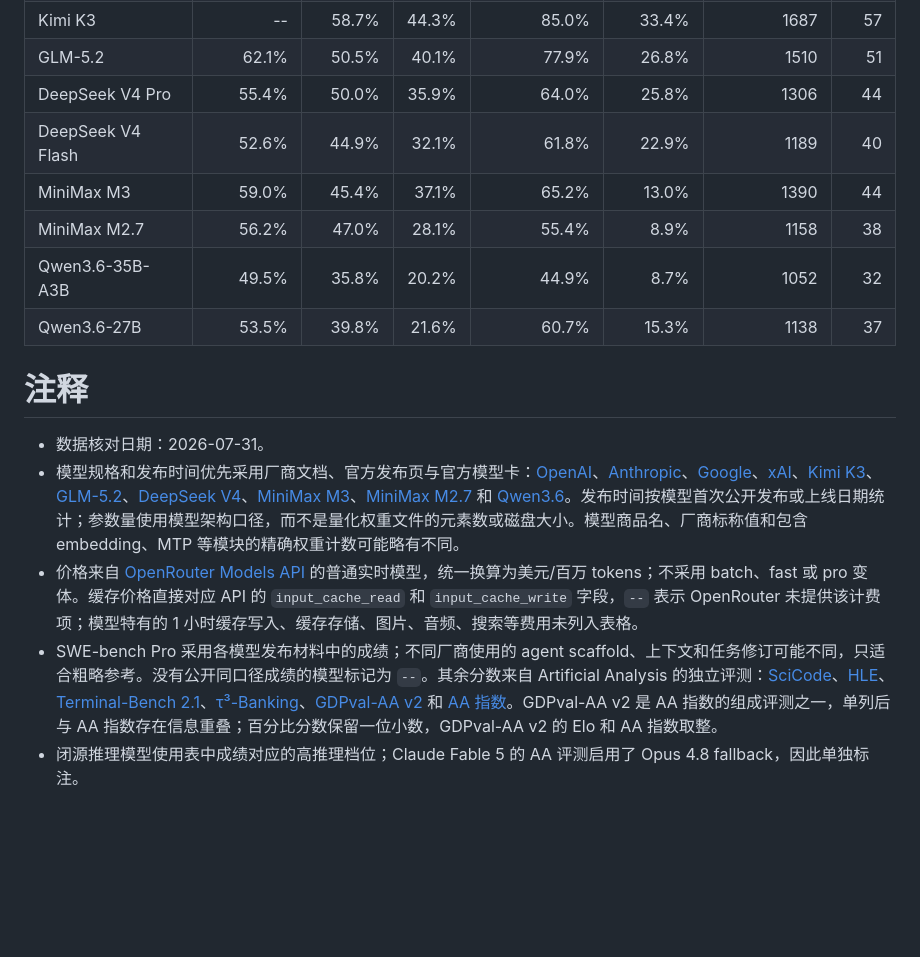
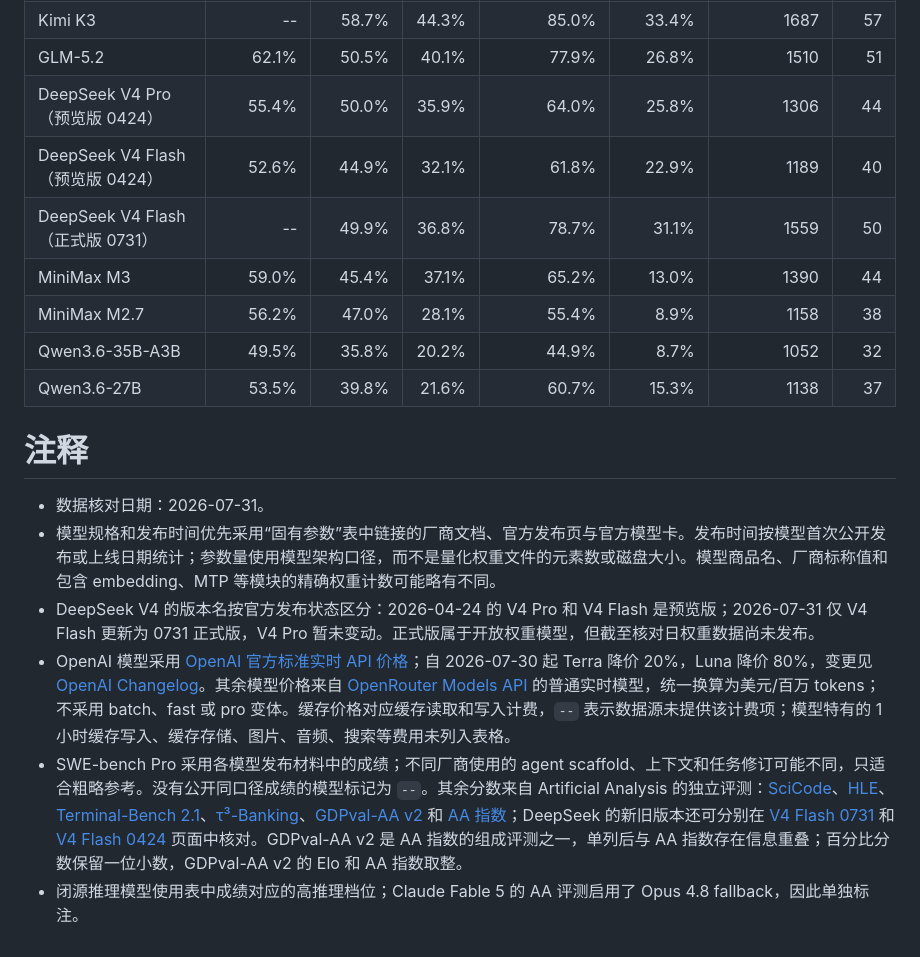
Before and after one commit to shell909090/ai, a Markdown page: comparison/README.md, the part around one of its changes. GitHub-like rendering; blank space fills up the shorter version.

```diff
--- a/comparison/README.md
+++ b/comparison/README.md
@@ -57,8 +60,9 @@
 | Grok 4.5 | -- | 54.1% | 40.3% | 81.6% | 32.6% | 1528 | 54 |
 | Kimi K3 | -- | 58.7% | 44.3% | 85.0% | 33.4% | 1687 | 57 |
 | GLM-5.2 | 62.1% | 50.5% | 40.1% | 77.9% | 26.8% | 1510 | 51 |
-| DeepSeek V4 Pro | 55.4% | 50.0% | 35.9% | 64.0% | 25.8% | 1306 | 44 |
-| DeepSeek V4 Flash | 52.6% | 44.9% | 32.1% | 61.8% | 22.9% | 1189 | 40 |
+| DeepSeek V4 Pro（预览版 0424） | 55.4% | 50.0% | 35.9% | 64.0% | 25.8% | 1306 | 44 |
+| DeepSeek V4 Flash（预览版 0424） | 52.6% | 44.9% | 32.1% | 61.8% | 22.9% | 1189 | 40 |
+| DeepSeek V4 Flash（正式版 0731） | -- | 49.9% | 36.8% | 78.7% | 31.1% | 1559 | 50 |
 | MiniMax M3 | 59.0% | 45.4% | 37.1% | 65.2% | 13.0% | 1390 | 44 |
 | MiniMax M2.7 | 56.2% | 47.0% | 28.1% | 55.4% | 8.9% | 1158 | 38 |
 | Qwen3.6-35B-A3B | 49.5% | 35.8% | 20.2% | 44.9% | 8.7% | 1052 | 32 |
@@ -67,7 +71,8 @@
 # 注释
 
 - 数据核对日期：2026-07-31。
-- 模型规格和发布时间优先采用厂商文档、官方发布页与官方模型卡：[OpenAI](https://developers.openai.com/api/docs/changelog)、[Anthropic](https://www.anthropic.com/news)、[Google](https://ai.google.dev/gemini-api/docs/changelog)、[xAI](https://docs.x.ai/developers/models)、[Kimi K3](https://www.kimi.com/blog/kimi-k3)、[GLM-5.2](https://z.ai/blog/glm-5.2)、[DeepSeek V4](https://huggingface.co/deepseek-ai/DeepSeek-V4-Pro)、[MiniMax M3](https://huggingface.co/MiniMaxAI/MiniMax-M3)、[MiniMax M2.7](https://huggingface.co/MiniMaxAI/MiniMax-M2.7) 和 [Qwen3.6](https://huggingface.co/Qwen/Qwen3.6-35B-A3B)。发布时间按模型首次公开发布或上线日期统计；参数量使用模型架构口径，而不是量化权重文件的元素数或磁盘大小。模型商品名、厂商标称值和包含 embedding、MTP 等模块的精确权重计数可能略有不同。
-- 价格来自 [OpenRouter Models API](https://openrouter.ai/api/v1/models) 的普通实时模型，统一换算为美元/百万 tokens；不采用 batch、fast 或 pro 变体。缓存价格直接对应 API 的 `input_cache_read` 和 `input_cache_write` 字段，`--` 表示 OpenRouter 未提供该计费项；模型特有的 1 小时缓存写入、缓存存储、图片、音频、搜索等费用未列入表格。
-- SWE-bench Pro 采用各模型发布材料中的成绩；不同厂商使用的 agent scaffold、上下文和任务修订可能不同，只适合粗略参考。没有公开同口径成绩的模型标记为 `--`。其余分数来自 Artificial Analysis 的独立评测：[SciCode](https://artificialanalysis.ai/evaluations/scicode)、[HLE](https://artificialanalysis.ai/evaluations/humanitys-last-exam)、[Terminal-Bench 2.1](https://artificialanalysis.ai/evaluations/terminalbench-v2-1)、[τ³-Banking](https://artificialanalysis.ai/evaluations/tau3-banking)、[GDPval-AA v2](https://artificialanalysis.ai/evaluations/gdpval-aa) 和 [AA 指数](https://artificialanalysis.ai/evaluations/artificial-analysis-intelligence-index)。GDPval-AA v2 是 AA 指数的组成评测之一，单列后与 AA 指数存在信息重叠；百分比分数保留一位小数，GDPval-AA v2 的 Elo 和 AA 指数取整。
+- 模型规格和发布时间优先采用“固有参数”表中链接的厂商文档、官方发布页与官方模型卡。发布时间按模型首次公开发布或上线日期统计；参数量使用模型架构口径，而不是量化权重文件的元素数或磁盘大小。模型商品名、厂商标称值和包含 embedding、MTP 等模块的精确权重计数可能略有不同。
+- DeepSeek V4 的版本名按官方发布状态区分：2026-04-24 的 V4 Pro 和 V4 Flash 是预览版；2026-07-31 仅 V4 Flash 更新为 0731 正式版，V4 Pro 暂未变动。正式版属于开放权重模型，但截至核对日权重数据尚未发布。
+- OpenAI 模型采用 [OpenAI 官方标准实时 API 价格](https://developers.openai.com/api/docs/pricing)；自 2026-07-30 起 Terra 降价 20%，Luna 降价 80%，变更见 [OpenAI Changelog](https://developers.openai.com/api/docs/changelog)。其余模型价格来自 [OpenRouter Models API](https://openrouter.ai/api/v1/models) 的普通实时模型，统一换算为美元/百万 tokens；不采用 batch、fast 或 pro 变体。缓存价格对应缓存读取和写入计费，`--` 表示数据源未提供该计费项；模型特有的 1 小时缓存写入、缓存存储、图片、音频、搜索等费用未列入表格。
+- SWE-bench Pro 采用各模型发布材料中的成绩；不同厂商使用的 agent scaffold、上下文和任务修订可能不同，只适合粗略参考。没有公开同口径成绩的模型标记为 `--`。其余分数来自 Artificial Analysis 的独立评测：[SciCode](https://artificialanalysis.ai/evaluations/scicode)、[HLE](https://artificialanalysis.ai/evaluations/humanitys-last-exam)、[Terminal-Bench 2.1](https://artificialanalysis.ai/evaluations/terminalbench-v2-1)、[τ³-Banking](https://artificialanalysis.ai/evaluations/tau3-banking)、[GDPval-AA v2](https://artificialanalysis.ai/evaluations/gdpval-aa) 和 [AA 指数](https://artificialanalysis.ai/evaluations/artificial-analysis-intelligence-index)；DeepSeek 的新旧版本还可分别在 [V4 Flash 0731](https://artificialanalysis.ai/models/deepseek-v4-flash) 和 [V4 Flash 0424](https://artificialanalysis.ai/models/deepseek-v4-flash-0420) 页面中核对。GDPval-AA v2 是 AA 指数的组成评测之一，单列后与 AA 指数存在信息重叠；百分比分数保留一位小数，GDPval-AA v2 的 Elo 和 AA 指数取整。
 - 闭源推理模型使用表中成绩对应的高推理档位；Claude Fable 5 的 AA 评测启用了 Opus 4.8 fallback，因此单独标注。
```
Also changed, not shown: other parts of comparison/README.md (+21 -18 lines).
